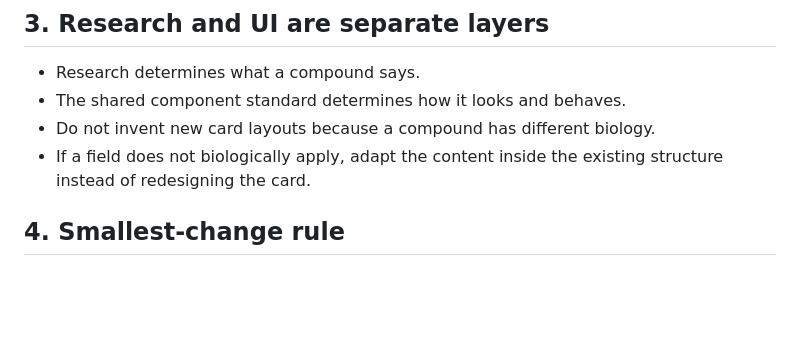
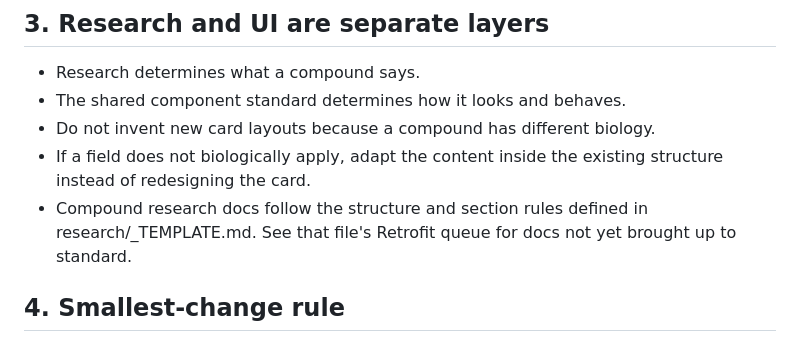
Before and after one commit to kvanarnam-pixel/peptide-reference, a Markdown page: PROJECT_RULES.md, the part around the change. GitHub-like rendering; blank space fills up the shorter version.

```diff
--- a/PROJECT_RULES.md
+++ b/PROJECT_RULES.md
@@ -18,6 +18,7 @@ These rules govern implementation work in this repository. Read them before chan
 - The shared component standard determines how it looks and behaves.
 - Do not invent new card layouts because a compound has different biology.
 - If a field does not biologically apply, adapt the content inside the existing structure instead of redesigning the card.
+- Compound research docs follow the structure and section rules defined in research/_TEMPLATE.md. See that file's Retrofit queue for docs not yet brought up to standard.
 
 ## 4. Smallest-change rule
 - Identify the minimum code/content change needed to satisfy the request.
```
Also changed, not shown: research/_TEMPLATE.md (added, +56 -0 lines).
